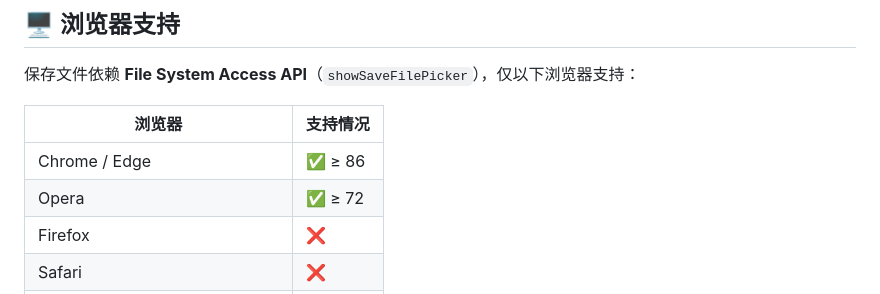
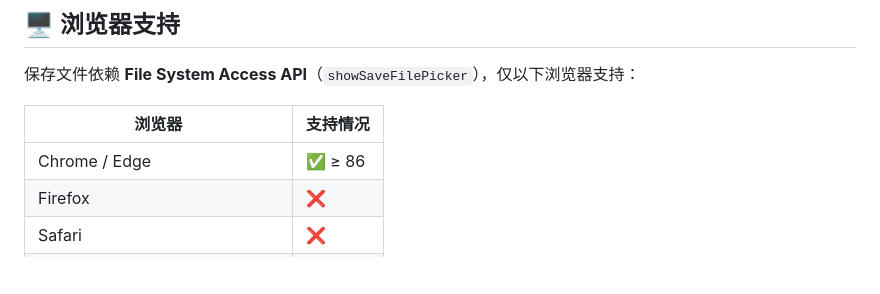
Before and after one commit to dawn-lc/AntiOnlineDecompressionWeb, a Markdown page: README.md, the part around the change. Rendered like a GitHub page; blank space fills up the shorter version.

Commit message:
fix: 移除 Opera 浏览器的支持信息

```diff
--- a/README.md
+++ b/README.md
@@ -45,7 +45,6 @@
 | 浏览器                         | 支持情况 |
 | ------------------------------ | -------- |
 | Chrome / Edge                  | ✅ ≥ 86  |
-| Opera                          | ✅ ≥ 72  |
 | Firefox                        | ❌       |
 | Safari                         | ❌       |
 | Android WebView / 微信 / QQ 等 | ❌       |
```
